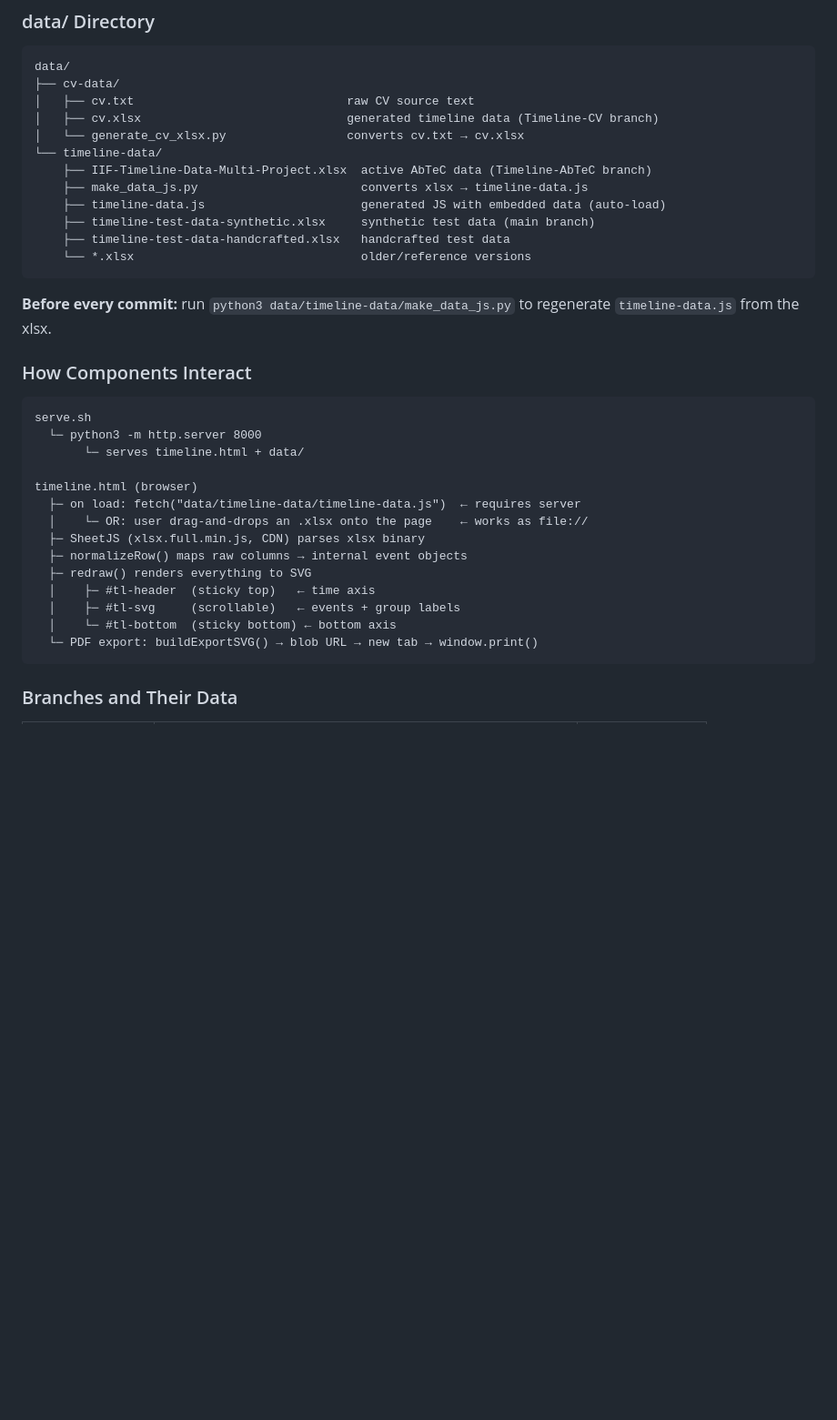
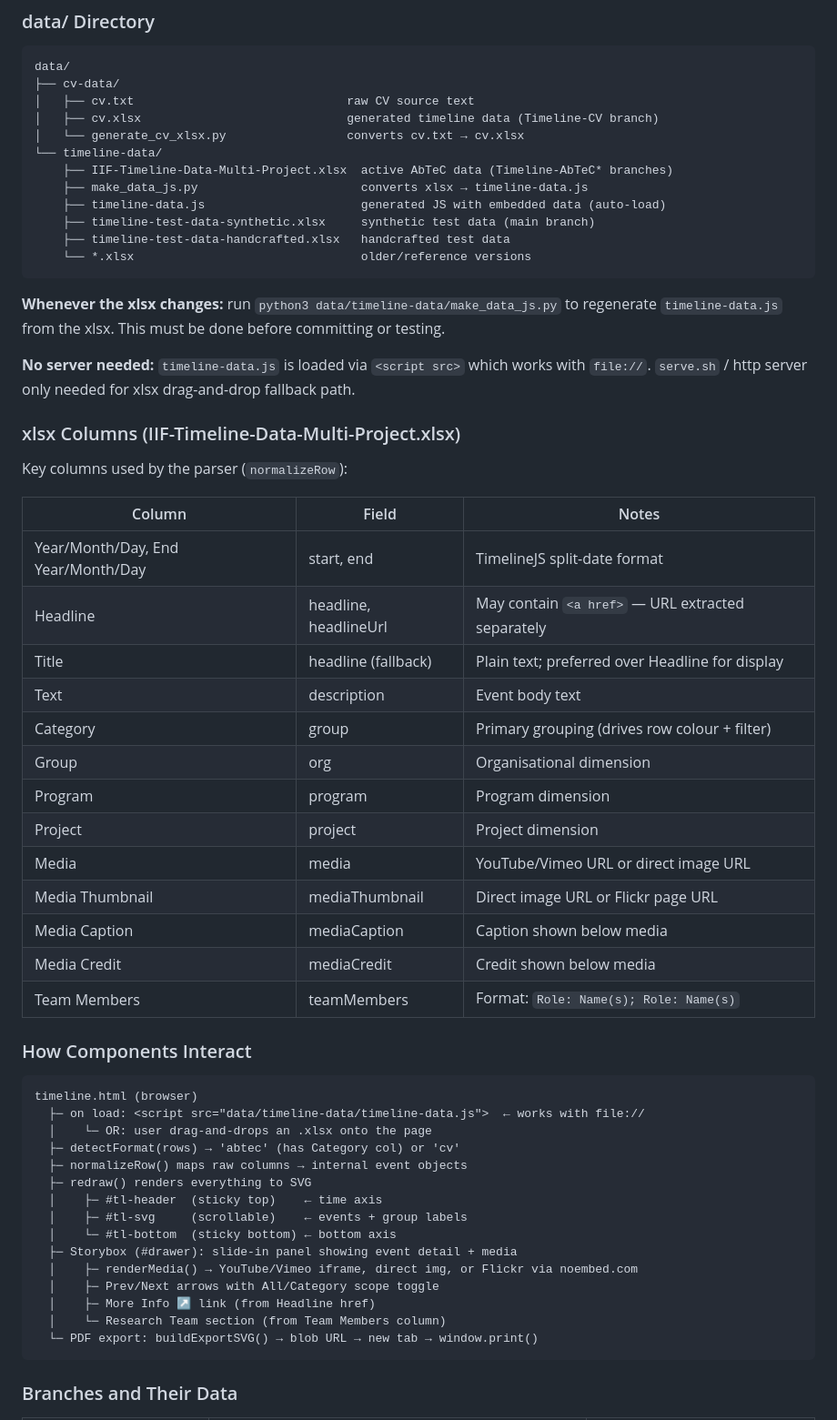
Before and after one commit to North-Fork/Timeline, a Markdown page: CLAUDE.md, the part around one of its changes. Shown at 91% size. GitHub-like rendering; blank space fills up the shorter version.

Commit message:
Update CLAUDE.md with Storybox, new columns, branches, and data pipeline notes
Co-Authored-By: Claude Sonnet 4.6 <noreply@anthropic.com>

````diff
--- a/CLAUDE.md
+++ b/CLAUDE.md
@@ -66,7 +66,7 @@ data/
 │   ├── cv.xlsx                             generated timeline data (Timeline-CV branch)
 │   └── generate_cv_xlsx.py                 converts cv.txt → cv.xlsx
 └── timeline-data/
-    ├── IIF-Timeline-Data-Multi-Project.xlsx  active AbTeC data (Timeline-AbTeC branch)
+    ├── IIF-Timeline-Data-Multi-Project.xlsx  active AbTeC data (Timeline-AbTeC* branches)
     ├── make_data_js.py                       converts xlsx → timeline-data.js
     ├── timeline-data.js                      generated JS with embedded data (auto-load)
     ├── timeline-test-data-synthetic.xlsx     synthetic test data (main branch)
@@ -74,25 +74,49 @@ data/
     └── *.xlsx                                older/reference versions
 ```
 
-**Before every commit:** run `python3 data/timeline-data/make_data_js.py` to regenerate
-`timeline-data.js` from the xlsx.
+**Whenever the xlsx changes:** run `python3 data/timeline-data/make_data_js.py` to regenerate
+`timeline-data.js` from the xlsx. This must be done before committing or testing.
+
+**No server needed:** `timeline-data.js` is loaded via `<script src>` which works with
+`file://`. `serve.sh` / http server only needed for xlsx drag-and-drop fallback path.
+
+### xlsx Columns (IIF-Timeline-Data-Multi-Project.xlsx)
+
+Key columns used by the parser (`normalizeRow`):
+
+| Column | Field | Notes |
+|---|---|---|
+| Year/Month/Day, End Year/Month/Day | start, end | TimelineJS split-date format |
+| Headline | headline, headlineUrl | May contain `<a href>` — URL extracted separately |
+| Title | headline (fallback) | Plain text; preferred over Headline for display |
+| Text | description | Event body text |
+| Category | group | Primary grouping (drives row colour + filter) |
+| Group | org | Organisational dimension |
+| Program | program | Program dimension |
+| Project | project | Project dimension |
+| Media | media | YouTube/Vimeo URL or direct image URL |
+| Media Thumbnail | mediaThumbnail | Direct image URL or Flickr page URL |
+| Media Caption | mediaCaption | Caption shown below media |
+| Media Credit | mediaCredit | Credit shown below media |
+| Team Members | teamMembers | Format: `Role: Name(s); Role: Name(s)` |
 
 ### How Components Interact
 
 ```
-serve.sh
-  └─ python3 -m http.server 8000
-       └─ serves timeline.html + data/
-
 timeline.html (browser)
-  ├─ on load: fetch("data/timeline-data/timeline-data.js")  ← requires server
-  │    └─ OR: user drag-and-drops an .xlsx onto the page    ← works as file://
-  ├─ SheetJS (xlsx.full.min.js, CDN) parses xlsx binary
+  ├─ on load: <script src="data/timeline-data/timeline-data.js">  ← works with file://
+  │    └─ OR: user drag-and-drops an .xlsx onto the page
+  ├─ detectFormat(rows) → 'abtec' (has Category col) or 'cv'
   ├─ normalizeRow() maps raw columns → internal event objects
   ├─ redraw() renders everything to SVG
-  │    ├─ #tl-header  (sticky top)   ← time axis
-  │    ├─ #tl-svg     (scrollable)   ← events + group labels
+  │    ├─ #tl-header  (sticky top)    ← time axis
+  │    ├─ #tl-svg     (scrollable)    ← events + group labels
   │    └─ #tl-bottom  (sticky bottom) ← bottom axis
+  ├─ Storybox (#drawer): slide-in panel showing event detail + media
+  │    ├─ renderMedia() → YouTube/Vimeo iframe, direct img, or Flickr via noembed.com
+  │    ├─ Prev/Next arrows with All/Category scope toggle
+  │    ├─ More Info ↗ link (from Headline href)
+  │    └─ Research Team section (from Team Members column)
   └─ PDF export: buildExportSVG() → blob URL → new tab → window.print()
 ```
 
````
Also changed, not shown: other parts of CLAUDE.md (+5 -0 lines).
